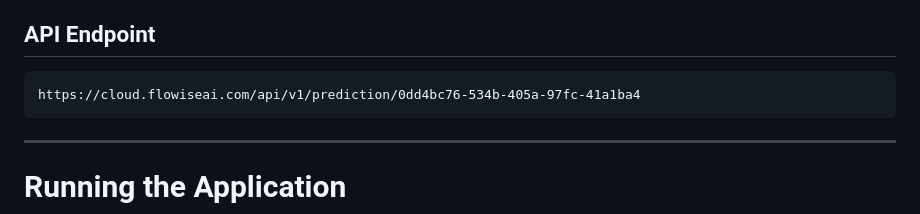
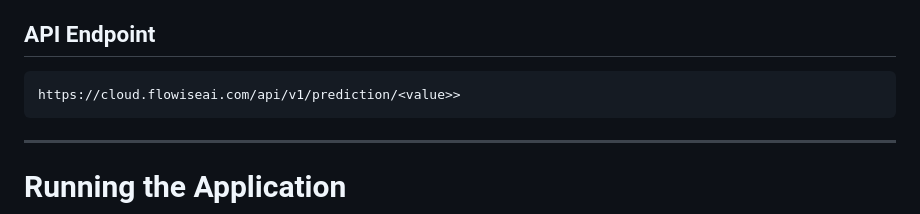
Before and after one commit to mathur7vidit/week20_graded_project_flowise, a Markdown page: README.md, the part around the change. Rendered like a GitHub page.

Commit message:
API endpoint generic passed

````diff
--- a/README.md
+++ b/README.md
@@ -257,7 +257,7 @@ The Flask backend acts as a lightweight proxy between frontend and Flowise API.
 ## API Endpoint
 
 ```text
-https://cloud.flowiseai.com/api/v1/prediction/0dd4bc76-534b-405a-97fc-41a1ba4
+https://cloud.flowiseai.com/api/v1/prediction/<value>>
 ```
 
 ---
````
